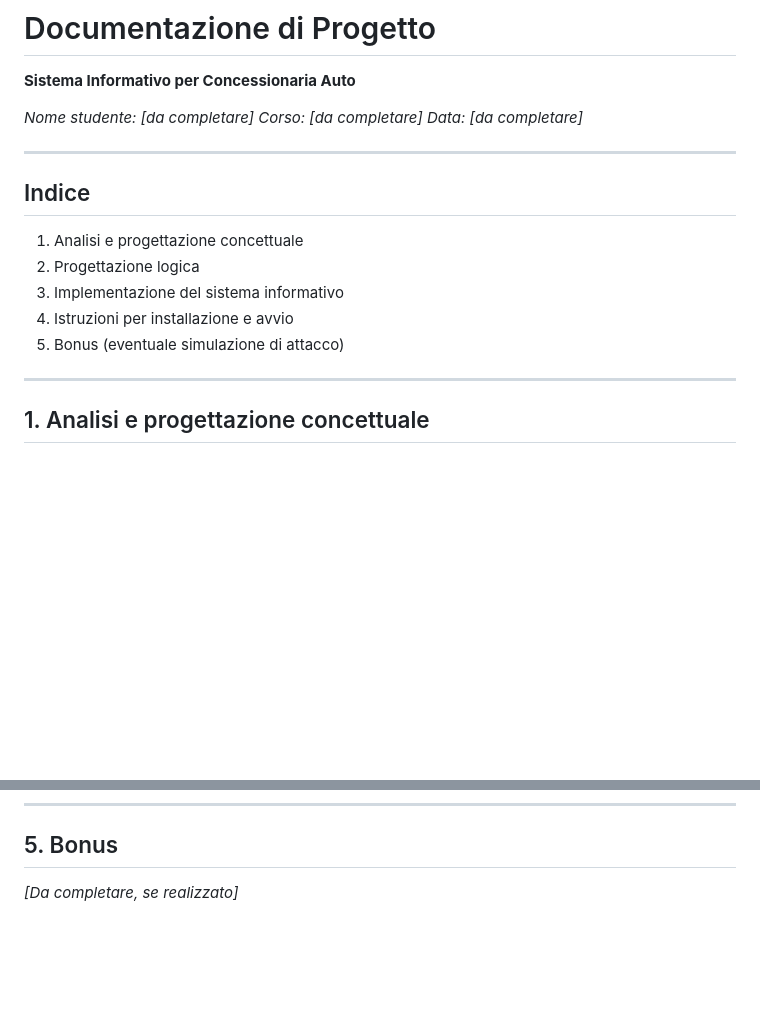
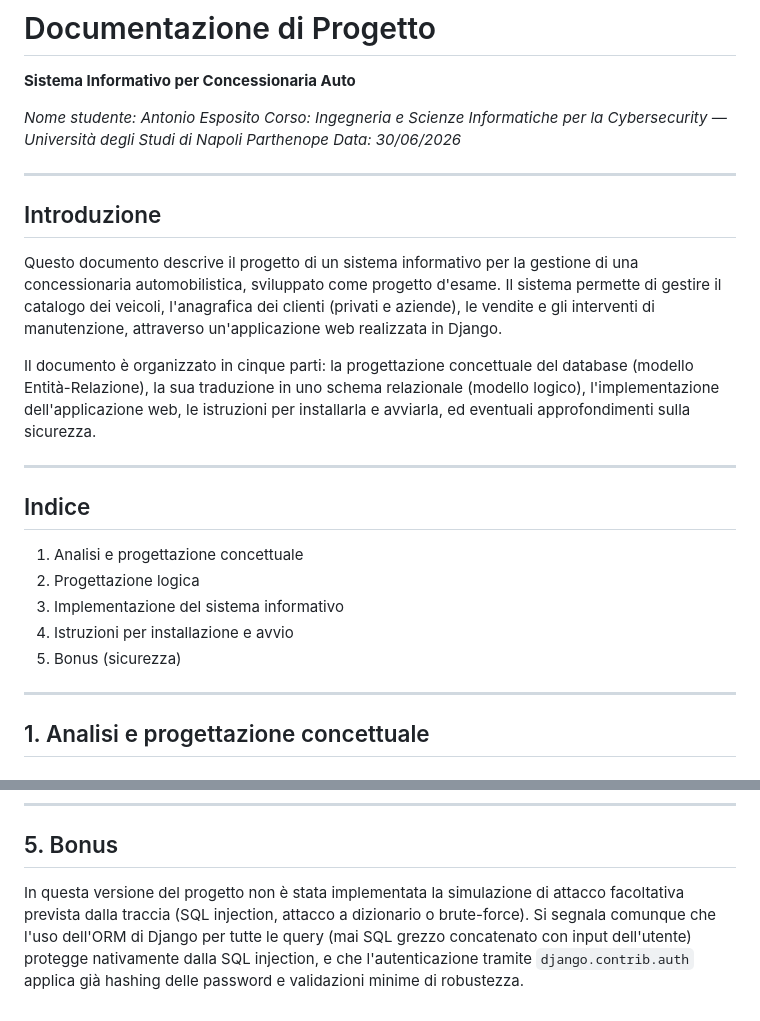
Before and after one commit to aesposito-05/concessionaria-auto-progetto-esame, a Markdown page: documentazione/Documentazione.md, 2 parts joined by grey strips. Drawn GitHub-style; blank space fills up the shorter version.

Commit message:
Completa intestazione e sezione bonus della documentazione
- Aggiunge nome studente, corso e data
- Aggiunge paragrafo introduttivo al documento
- Sezione 5 compilata: nota su protezione SQL injection tramite ORM Django

```diff
--- a/documentazione/Documentazione.md
+++ b/documentazione/Documentazione.md
@@ -2,9 +2,17 @@
 
 **Sistema Informativo per Concessionaria Auto**
 
-*Nome studente: [da completare]*
-*Corso: [da completare]*
-*Data: [da completare]*
+*Nome studente: Antonio Esposito*
+*Corso: Ingegneria e Scienze Informatiche per la Cybersecurity — Università degli Studi di Napoli Parthenope*
+*Data: 30/06/2026*
+
+---
+
+## Introduzione
+
+Questo documento descrive il progetto di un sistema informativo per la gestione di una concessionaria automobilistica, sviluppato come progetto d'esame. Il sistema permette di gestire il catalogo dei veicoli, l'anagrafica dei clienti (privati e aziende), le vendite e gli interventi di manutenzione, attraverso un'applicazione web realizzata in Django.
+
+Il documento è organizzato in cinque parti: la progettazione concettuale del database (modello Entità-Relazione), la sua traduzione in uno schema relazionale (modello logico), l'implementazione dell'applicazione web, le istruzioni per installarla e avviarla, ed eventuali approfondimenti sulla sicurezza.
 
 ---
 
@@ -14,7 +22,7 @@
 2. Progettazione logica
 3. Implementazione del sistema informativo
 4. Istruzioni per installazione e avvio
-5. Bonus (eventuale simulazione di attacco)
+5. Bonus (sicurezza)
 
 ---
 
@@ -328,4 +336,4 @@ Dopo `loaddata dati_esempio.json` sono disponibili questi account:
 
 ## 5. Bonus
 
-*[Da completare, se realizzato]*
+In questa versione del progetto non è stata implementata la simulazione di attacco facoltativa prevista dalla traccia (SQL injection, attacco a dizionario o brute-force). Si segnala comunque che l'uso dell'ORM di Django per tutte le query (mai SQL grezzo concatenato con input dell'utente) protegge nativamente dalla SQL injection, e che l'autenticazione tramite `django.contrib.auth` applica già hashing delle password e validazioni minime di robustezza.
```
